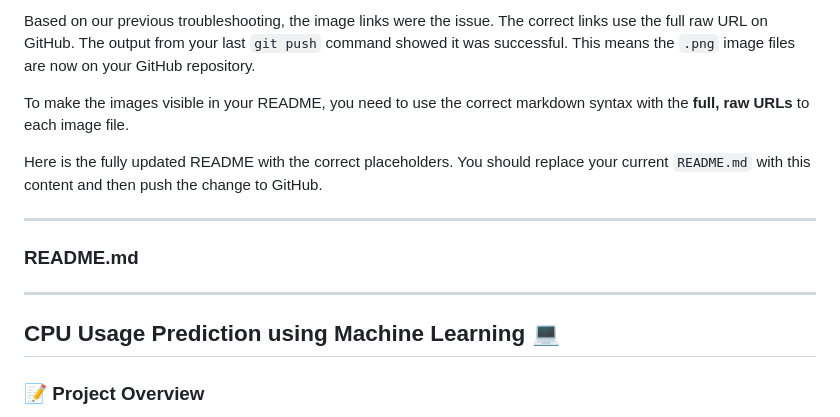
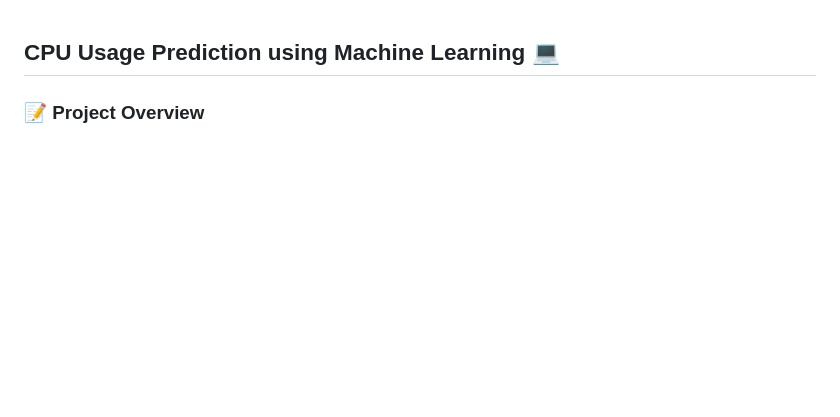
Before and after one commit to pranavv1210/CPU-Usage-Prediction, a Markdown page: README.md, the part around the change. GitHub-like rendering; blank space fills up the shorter version.

```diff
--- a/README.md
+++ b/README.md
@@ -1,15 +1,3 @@
-Based on our previous troubleshooting, the image links were the issue. The correct links use the full raw URL on GitHub. The output from your last `git push` command showed it was successful. This means the `.png` image files are now on your GitHub repository.
-
-To make the images visible in your README, you need to use the correct markdown syntax with the **full, raw URLs** to each image file.
-
-Here is the fully updated README with the correct placeholders. You should replace your current `README.md` with this content and then push the change to GitHub.
-
------
-
-### README.md
-
------
-
 ## CPU Usage Prediction using Machine Learning 💻
 
 ### 📝 Project Overview
```
